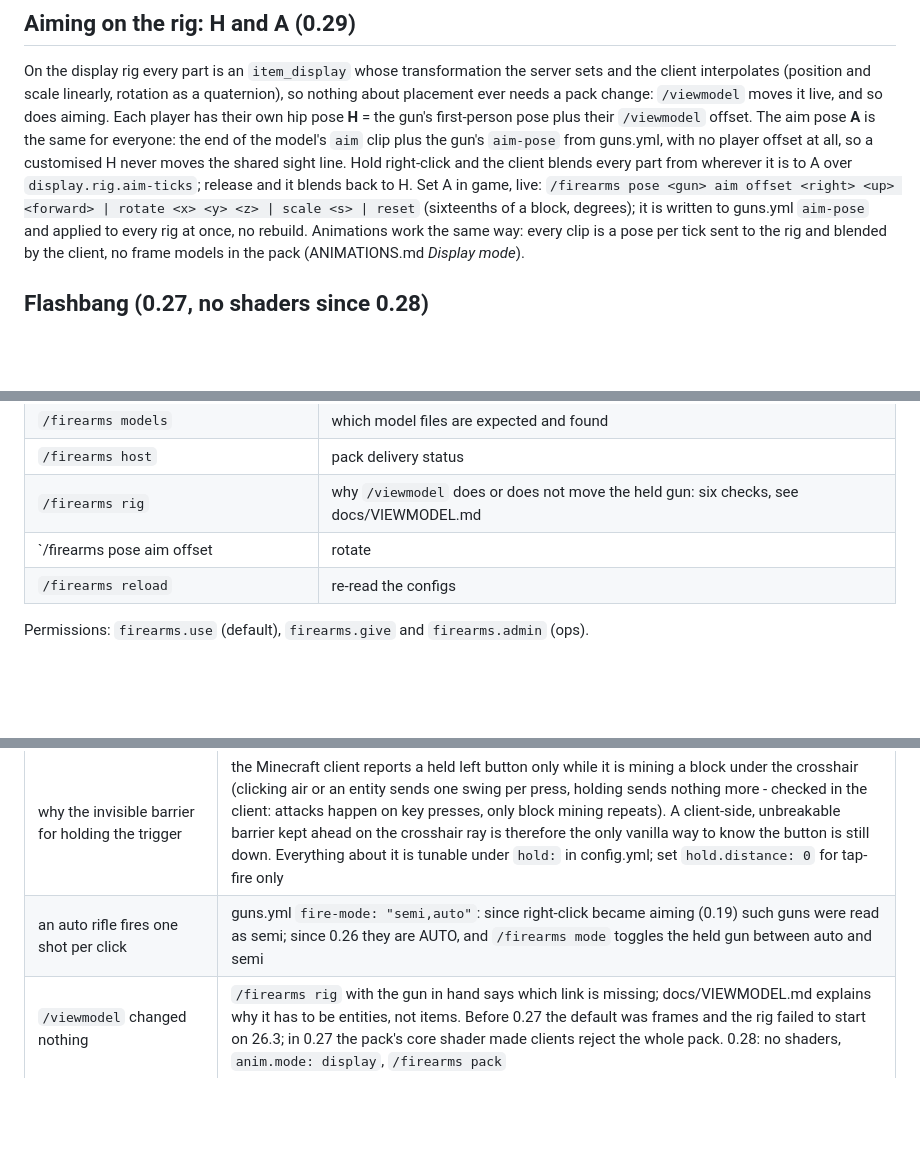
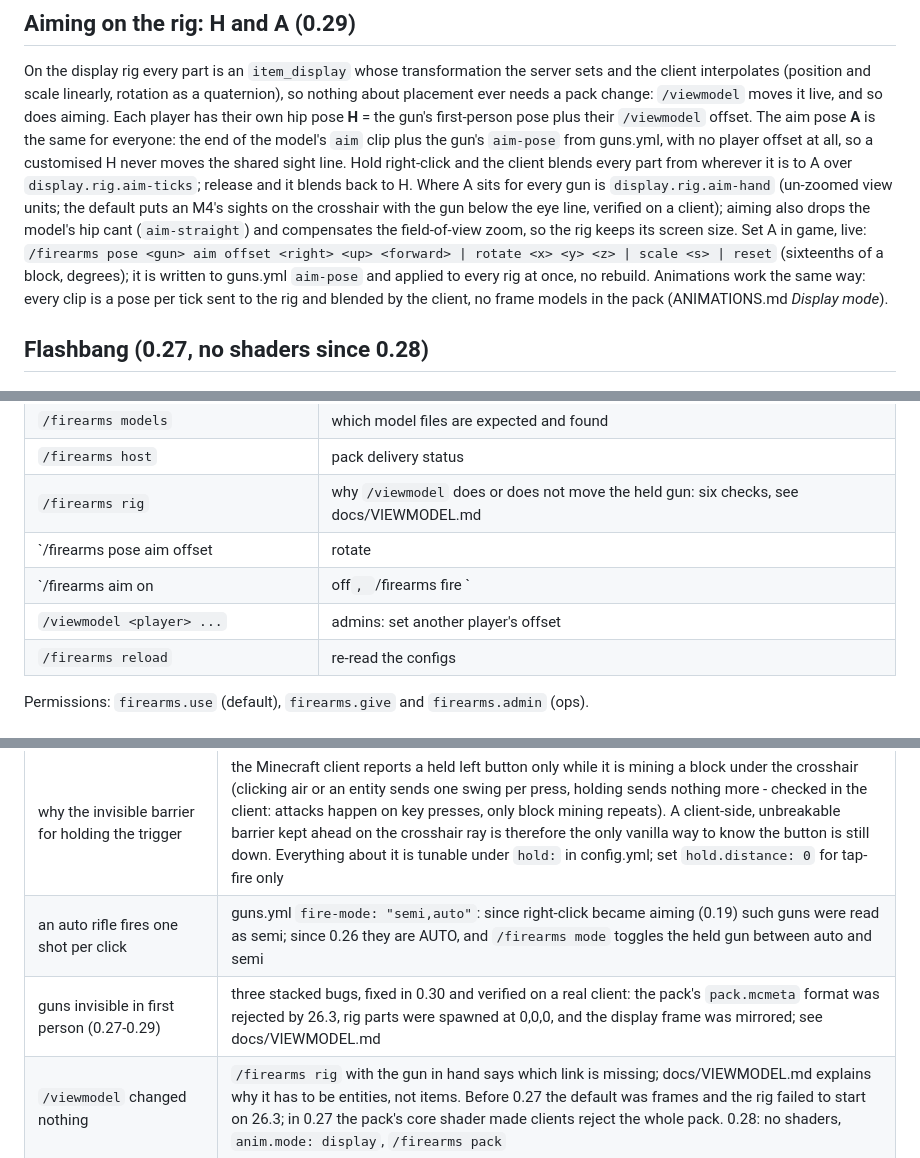
Before and after one commit to alavesa/firearms-plugin, a Markdown page: docs/FIREARMS.md, 3 parts joined by grey strips. Rendered like a GitHub page; blank space fills up the shorter version.

```diff
--- a/docs/FIREARMS.md
+++ b/docs/FIREARMS.md
@@ -63,7 +63,10 @@ change: `/viewmodel` moves it live, and so does aiming. Each player has their ow
 first-person pose plus their `/viewmodel` offset. The aim pose **A** is the same for everyone: the end of the
 model's `aim` clip plus the gun's `aim-pose` from guns.yml, with no player offset at all, so a customised H never
 moves the shared sight line. Hold right-click and the client blends every part from wherever it is to A over
-`display.rig.aim-ticks`; release and it blends back to H. Set A in game, live: `/firearms pose <gun> aim offset
+`display.rig.aim-ticks`; release and it blends back to H. Where A sits for every gun is `display.rig.aim-hand`
+(un-zoomed view units; the default puts an M4's sights on the crosshair with the gun below the eye line, verified
+on a client); aiming also drops the model's hip cant (`aim-straight`) and compensates the field-of-view zoom, so the
+rig keeps its screen size. Set A in game, live: `/firearms pose <gun> aim offset
 <right> <up> <forward> | rotate <x> <y> <z> | scale <s> | reset` (sixteenths of a block, degrees); it is written to
 guns.yml `aim-pose` and applied to every rig at once, no rebuild. Animations work the same way: every clip is a pose
 per tick sent to the rig and blended by the client, no frame models in the pack (ANIMATIONS.md *Display mode*).
@@ -117,6 +120,8 @@ Try rhythm on the experimental gun; if it feels right it can be set on any gun w
 | `/firearms host` | pack delivery status |
 | `/firearms rig` | why `/viewmodel` does or does not move the held gun: six checks, see docs/VIEWMODEL.md |
 | `/firearms pose <gun> aim offset|rotate|scale|reset ...` | the rig's shared aim state A, applied live |
+| `/firearms aim <player> on|off`, `/firearms fire <player>` | testing from the console: hold the sight, fire one shot |
+| `/viewmodel <player> ...` | admins: set another player's offset |
 | `/firearms reload` | re-read the configs |
 
 Permissions: `firearms.use` (default), `firearms.give` and `firearms.admin` (ops).
@@ -204,6 +209,7 @@ the thing to send along with the model file.
 | --- | --- |
 | why the invisible barrier for holding the trigger | the Minecraft client reports a held left button only while it is mining a block under the crosshair (clicking air or an entity sends one swing per press, holding sends nothing more - checked in the client: attacks happen on key presses, only block mining repeats). A client-side, unbreakable barrier kept ahead on the crosshair ray is therefore the only vanilla way to know the button is still down. Everything about it is tunable under `hold:` in config.yml; set `hold.distance: 0` for tap-fire only |
 | an auto rifle fires one shot per click | guns.yml `fire-mode: "semi,auto"`: since right-click became aiming (0.19) such guns were read as semi; since 0.26 they are AUTO, and `/firearms mode` toggles the held gun between auto and semi |
+| guns invisible in first person (0.27-0.29) | three stacked bugs, fixed in 0.30 and verified on a real client: the pack's `pack.mcmeta` format was rejected by 26.3, rig parts were spawned at 0,0,0, and the display frame was mirrored; see docs/VIEWMODEL.md |
 | `/viewmodel` changed nothing | `/firearms rig` with the gun in hand says which link is missing; docs/VIEWMODEL.md explains why it has to be entities, not items. Before 0.27 the default was frames and the rig failed to start on 26.3; in 0.27 the pack's core shader made clients reject the whole pack. 0.28: no shaders, `anim.mode: display`, `/firearms pack` |
 | the pack fails to apply on the client (0.27) | the core shader in the pack; removed in 0.28, rebuild with `/firearms pack` |
 | casings, splatters or holes glow at night | all decal and casing displays take the light of their block since 0.29 (casings) / 0.27 (decals); no fixed brightness anywhere |
```
Also changed, not shown: README.md (+1 -1 lines), docs/VIEWMODEL.md (+29 -1 lines), docs/img/rig-aim.png (added), docs/img/rig-hip.png (added), docs/img/rig-vm.png (added), 10 other files.
